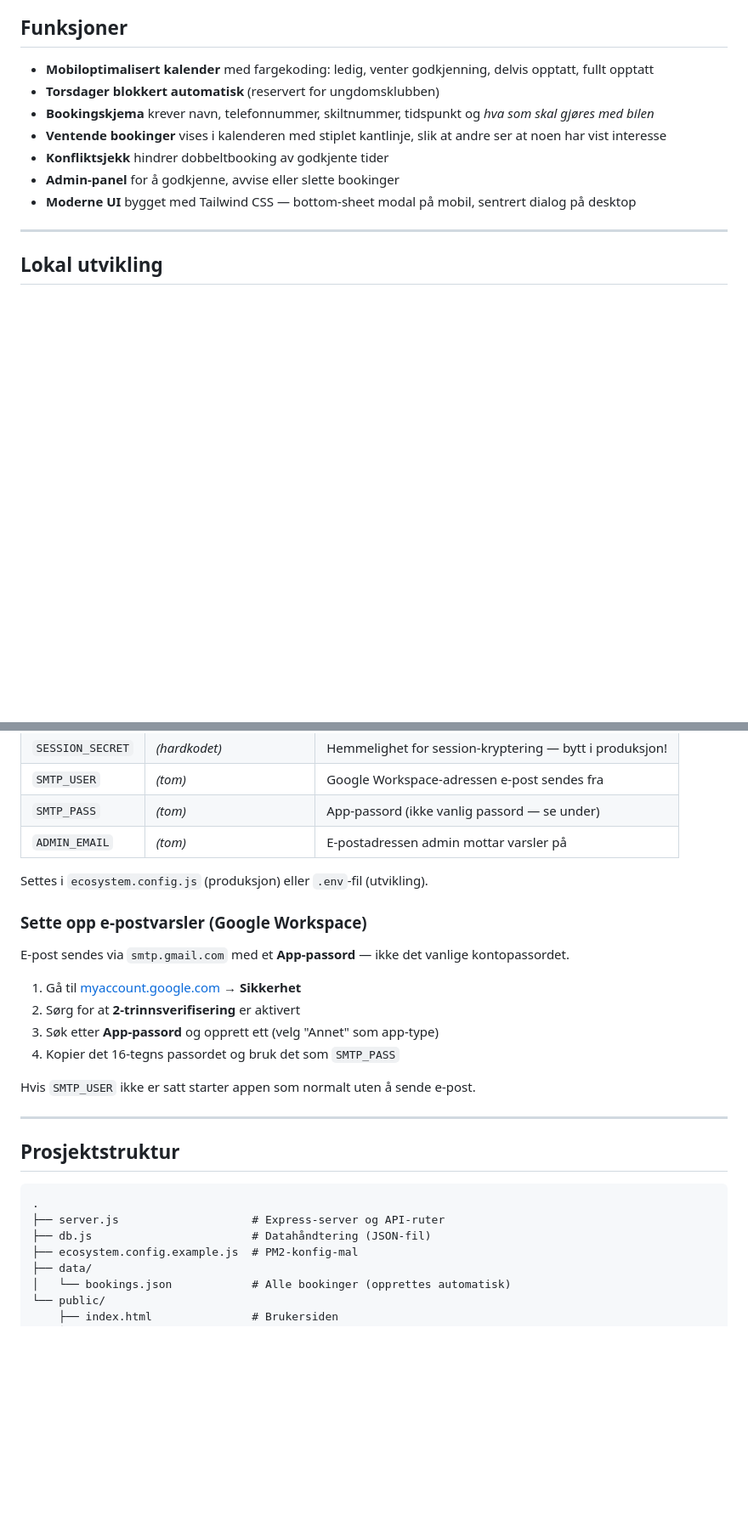
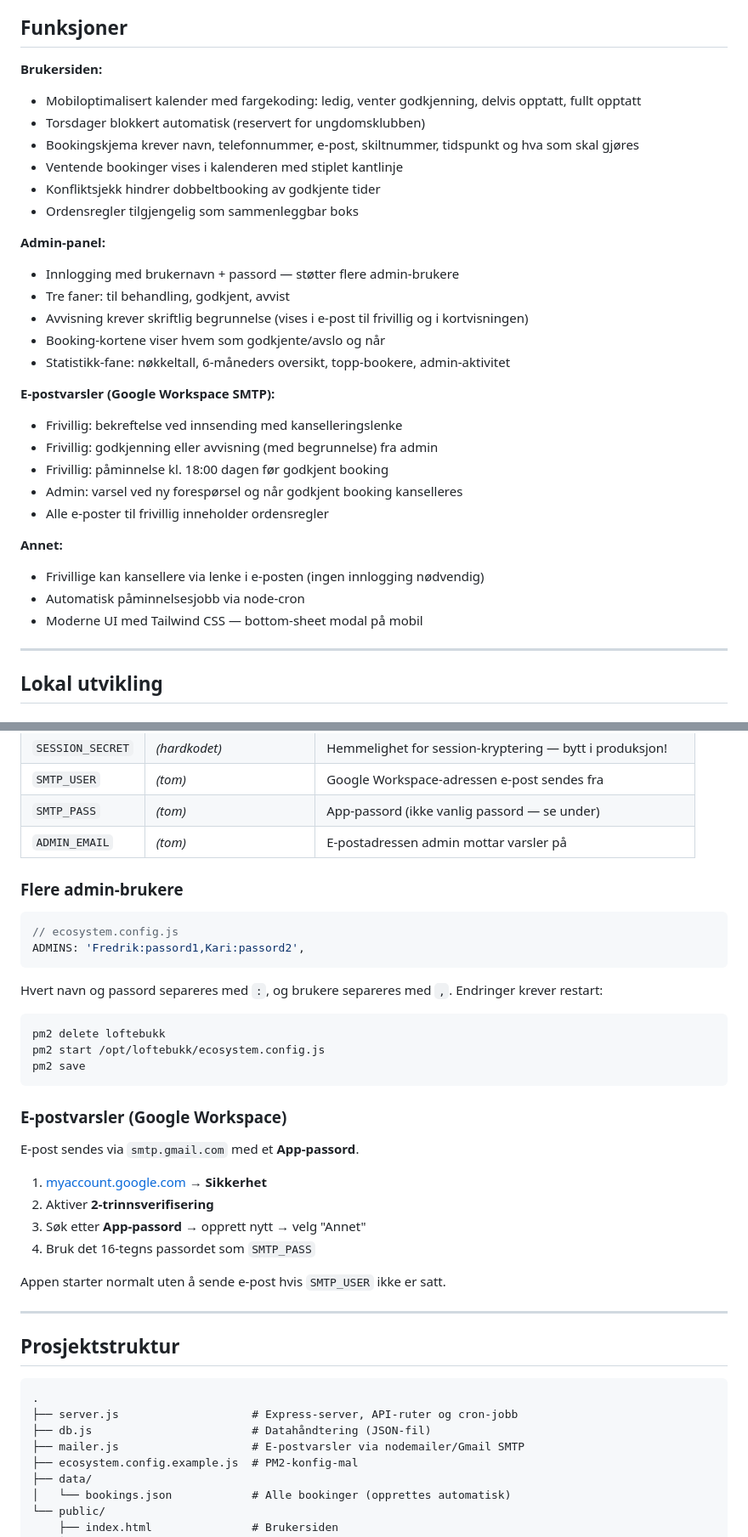
Before and after one commit to ftangen/loftebukk-booking, a Markdown page: README.md, 2 parts joined by grey strips. Shown at 85% size. GitHub-like rendering; blank space fills up the shorter version.

````diff
--- a/README.md
+++ b/README.md
@@ -4,13 +4,32 @@ Booking-system for løftebukk på mekkeklubben — bygget for frivillige som vil
 
 ## Funksjoner
 
-- **Mobiloptimalisert kalender** med fargekoding: ledig, venter godkjenning, delvis opptatt, fullt opptatt
-- **Torsdager blokkert automatisk** (reservert for ungdomsklubben)
-- **Bookingskjema** krever navn, telefonnummer, skiltnummer, tidspunkt og *hva som skal gjøres med bilen*
-- **Ventende bookinger** vises i kalenderen med stiplet kantlinje, slik at andre ser at noen har vist interesse
-- **Konfliktsjekk** hindrer dobbeltbooking av godkjente tider
-- **Admin-panel** for å godkjenne, avvise eller slette bookinger
-- **Moderne UI** bygget med Tailwind CSS — bottom-sheet modal på mobil, sentrert dialog på desktop
+**Brukersiden:**
+- Mobiloptimalisert kalender med fargekoding: ledig, venter godkjenning, delvis opptatt, fullt opptatt
+- Torsdager blokkert automatisk (reservert for ungdomsklubben)
+- Bookingskjema krever navn, telefonnummer, e-post, skiltnummer, tidspunkt og hva som skal gjøres
+- Ventende bookinger vises i kalenderen med stiplet kantlinje
+- Konfliktsjekk hindrer dobbeltbooking av godkjente tider
+- Ordensregler tilgjengelig som sammenleggbar boks
+
+**Admin-panel:**
+- Innlogging med brukernavn + passord — støtter flere admin-brukere
+- Tre faner: til behandling, godkjent, avvist
+- Avvisning krever skriftlig begrunnelse (vises i e-post til frivillig og i kortvisningen)
+- Booking-kortene viser hvem som godkjente/avslo og når
+- Statistikk-fane: nøkkeltall, 6-måneders oversikt, topp-bookere, admin-aktivitet
+
+**E-postvarsler (Google Workspace SMTP):**
+- Frivillig: bekreftelse ved innsending med kanselleringslenke
+- Frivillig: godkjenning eller avvisning (med begrunnelse) fra admin
+- Frivillig: påminnelse kl. 18:00 dagen før godkjent booking
+- Admin: varsel ved ny forespørsel og når godkjent booking kanselleres
+- Alle e-poster til frivillig inneholder ordensregler
+
+**Annet:**
+- Frivillige kan kansellere via lenke i e-posten (ingen innlogging nødvendig)
+- Automatisk påminnelsesjobb via node-cron
+- Moderne UI med Tailwind CSS — bottom-sheet modal på mobil
 
 ---
 
@@ -230,18 +216,31 @@ pm2 restart loftebukk
 | `SMTP_PASS` | *(tom)* | App-passord (ikke vanlig passord — se under) |
 | `ADMIN_EMAIL` | *(tom)* | E-postadressen admin mottar varsler på |
 
-Settes i `ecosystem.config.js` (produksjon) eller `.env`-fil (utvikling).
+### Flere admin-brukere
 
-### Sette opp e-postvarsler (Google Workspace)
+```js
+// ecosystem.config.js
+ADMINS: 'Fredrik:passord1,Kari:passord2',
+```
 
-E-post sendes via `smtp.gmail.com` med et **App-passord** — ikke det vanlige kontopassordet.
+Hvert navn og passord separeres med `:`, og brukere separeres med `,`. Endringer krever restart:
 
-1. Gå til [myaccount.google.com](https://myaccount.google.com) → **Sikkerhet**
-2. Sørg for at **2-trinnsverifisering** er aktivert
-3. Søk etter **App-passord** og opprett ett (velg "Annet" som app-type)
-4. Kopier det 16-tegns passordet og bruk det som `SMTP_PASS`
+```bash
+pm2 delete loftebukk
+pm2 start /opt/loftebukk/ecosystem.config.js
+pm2 save
+```
 
-Hvis `SMTP_USER` ikke er satt starter appen som normalt uten å sende e-post.
+### E-postvarsler (Google Workspace)
+
+E-post sendes via `smtp.gmail.com` med et **App-passord**.
+
+1. [myaccount.google.com](https://myaccount.google.com) → **Sikkerhet**
+2. Aktiver **2-trinnsverifisering**
+3. Søk etter **App-passord** → opprett nytt → velg "Annet"
+4. Bruk det 16-tegns passordet som `SMTP_PASS`
+
+Appen starter normalt uten å sende e-post hvis `SMTP_USER` ikke er satt.
 
 ---
 
@@ -249,8 +248,9 @@ Hvis `SMTP_USER` ikke er satt starter appen som normalt uten å sende e-post.
 
 ```
 .
-├── server.js                    # Express-server og API-ruter
+├── server.js                    # Express-server, API-ruter og cron-jobb
 ├── db.js                        # Datahåndtering (JSON-fil)
+├── mailer.js                    # E-postvarsler via nodemailer/Gmail SMTP
 ├── ecosystem.config.example.js  # PM2-konfig-mal
 ├── data/
 │   └── bookings.json            # Alle bookinger (opprettes automatisk)
````
Also changed, not shown: other parts of README.md (+30 -59 lines).
